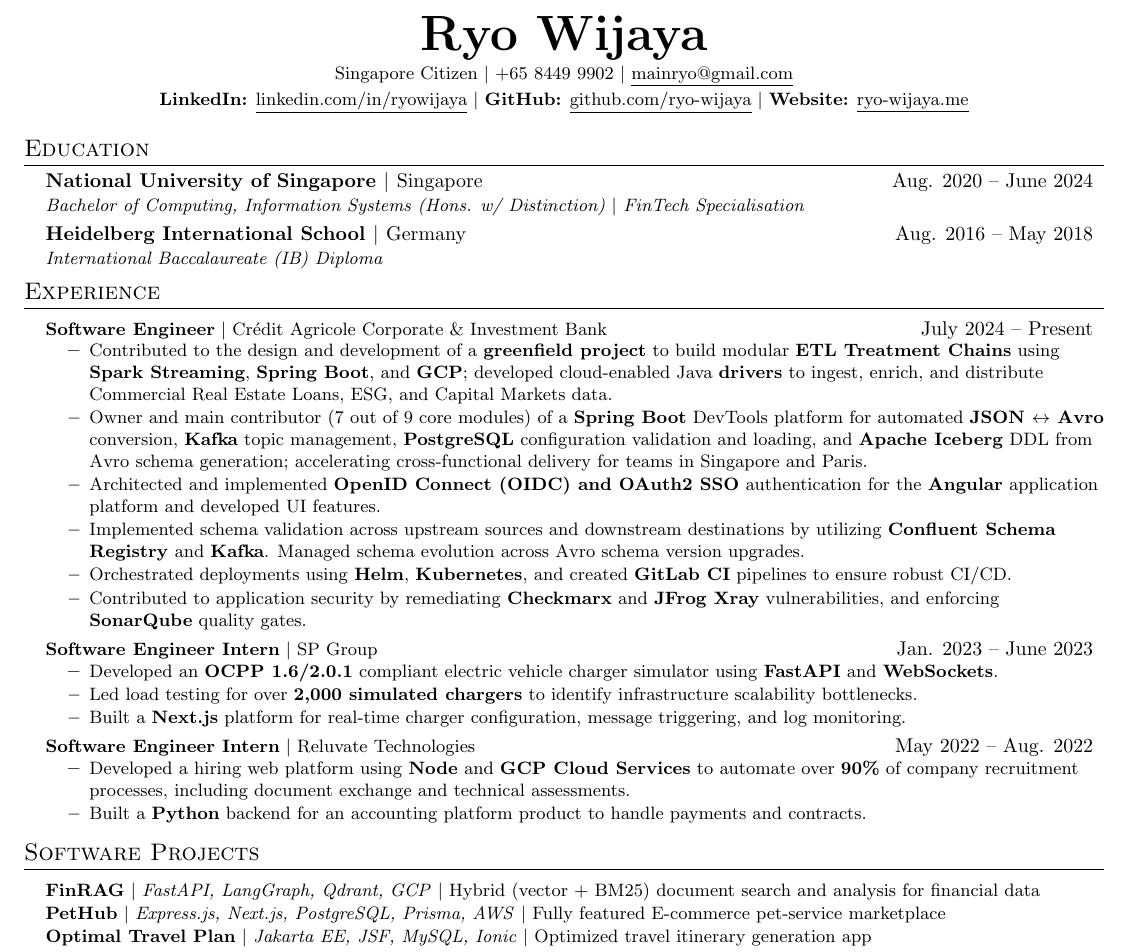
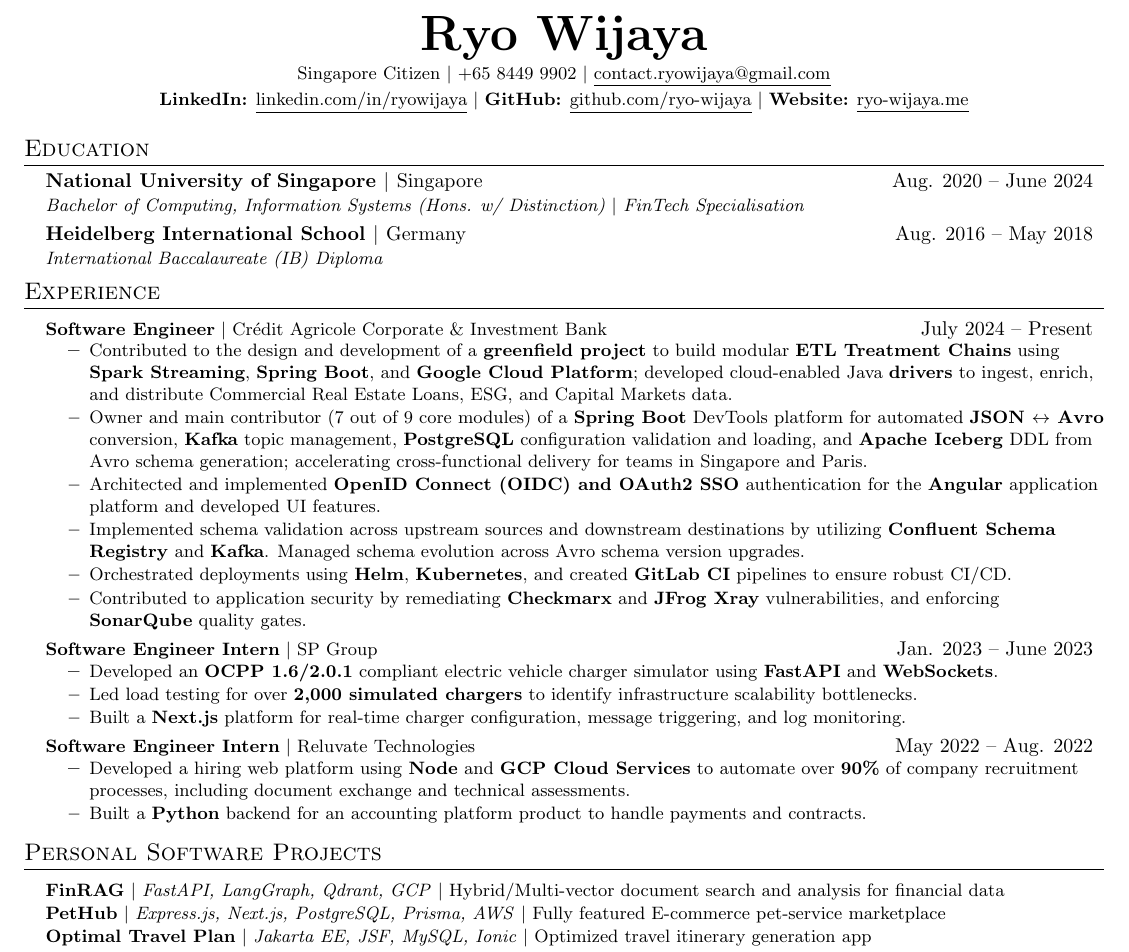
Before and after one commit to ryo-wijaya/resume, a LaTeX CV (resume.tex): part of the page, cut so that both start at the same text. Compiled offline with pdfLaTeX.

Commit message:
Update resume

```diff
--- a/resume.tex
+++ b/resume.tex
@@ -80,7 +80,7 @@
 %----------HEADING----------
 \begin{center}
     \textbf{\Huge \scshape Ryo Wijaya} \\ \vspace{2pt}
-    \small Singapore Citizen $|$ +65 8449 9902 $|$ \href{mailto:mainryo@gmail.com}{\underline{mainryo@gmail.com}} \\
+    \small Singapore Citizen $|$ +65 8449 9902 $|$ \href{mailto:contact.ryowijaya@gmail.com}{\underline{contact.ryowijaya@gmail.com}} \\
     \vspace{2pt}
     \small
     \textbf{LinkedIn:} \href{https://linkedin.com/in/ryowijaya}{\underline{linkedin.com/in/ryowijaya}} $|$
@@ -106,7 +106,7 @@
 \resumeProjectHeading
       {\textbf{Software Engineer} $|$ \textnormal{Crédit Agricole Corporate \& Investment Bank}}{July 2024 -- Present}
       \resumeItemListStart
-        \resumeItem{Contributed to the design and development of a \textbf{greenfield project} to build modular \textbf{ETL Treatment Chains} using \textbf{Spark Streaming}, \textbf{Spring Boot}, and \textbf{GCP}; developed cloud-enabled Java \textbf{drivers} to ingest, enrich, and distribute Commercial Real Estate Loans, ESG, and Capital Markets data.}
+        \resumeItem{Contributed to the design and development of a \textbf{greenfield project} to build modular \textbf{ETL Treatment Chains} using \textbf{Spark Streaming}, \textbf{Spring Boot}, and \textbf{Google Cloud Platform}; developed cloud-enabled Java \textbf{drivers} to ingest, enrich, and distribute Commercial Real Estate Loans, ESG, and Capital Markets data.}
         \resumeItem{Owner and main contributor (7 out of 9 core modules) of a \textbf{Spring Boot} DevTools platform for automated \textbf{JSON $\leftrightarrow$ Avro} conversion, \textbf{Kafka} topic management, \textbf{PostgreSQL} configuration validation and loading, and \textbf{Apache Iceberg} DDL from Avro schema generation; accelerating cross-functional delivery for teams in Singapore and Paris.}
         \resumeItem{Architected and implemented \textbf{OpenID Connect (OIDC) and OAuth2 SSO} authentication for the \textbf{Angular} application platform and developed UI features.}
         \resumeItem{Implemented schema validation across upstream sources and downstream destinations by utilizing \textbf{Confluent Schema Registry} and \textbf{Kafka}. Managed schema evolution across Avro schema version upgrades.}
@@ -133,10 +133,10 @@
 
 
 %-----------PROJECTS-----------
-\section{Software Projects}
+\section{Personal Software Projects}
     \resumeSubHeadingListStart
       \resumeProjectHeading
-          {\textbf{FinRAG} $|$ \emph{FastAPI, LangGraph, Qdrant, GCP} $|$ Hybrid (vector + BM25) document search and analysis for financial data}{}
+          {\textbf{FinRAG} $|$ \emph{FastAPI, LangGraph, Qdrant, GCP} $|$ Hybrid/Multi-vector document search and analysis for financial data}{}
 
       \resumeProjectHeading
           {\href{https://github.com/IS4103-PetHub/PetHub-FE}{\textbf{PetHub}} $|$ \emph{Express.js, Next.js, PostgreSQL, Prisma, AWS} $|$ Fully featured E-commerce pet-service marketplace}{}
```
Also changed, not shown: Ryo_Wijaya_Resume.pdf, Ryo_Wijaya_Resume_nohp.pdf.
